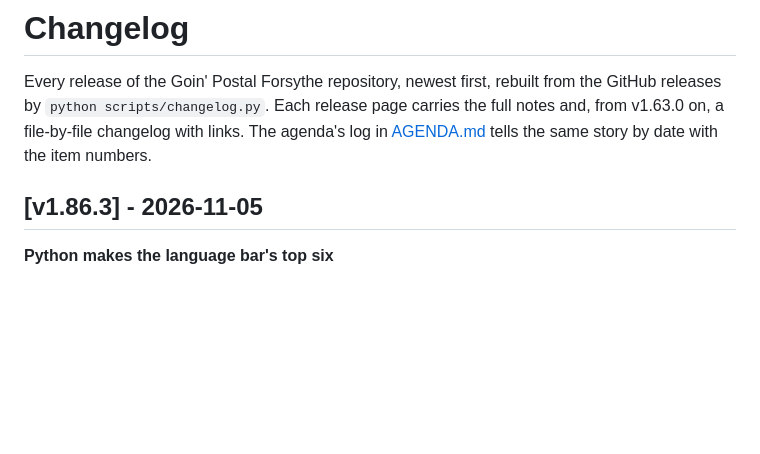
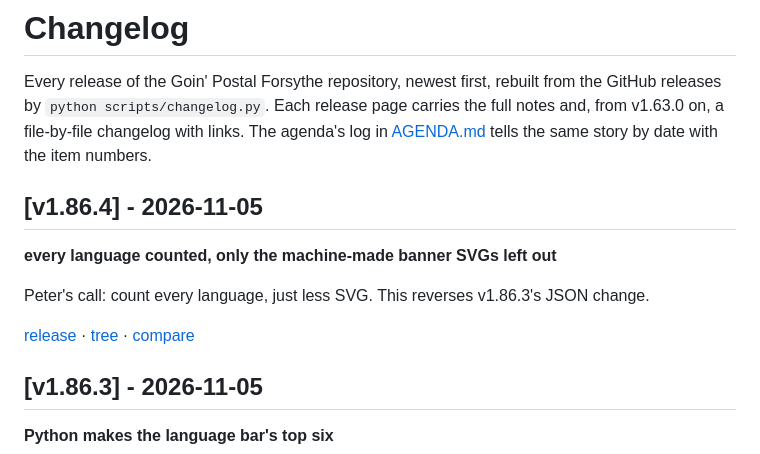
Before and after one commit to wbp318/goin-postal-forsythe, a Markdown page: CHANGELOG.md, the part around the change. Rendered like a GitHub page; blank space fills up the shorter version.

Commit message:
CHANGELOG.md: v1.86.4
Co-Authored-By: Claude Opus 5.5 <noreply@anthropic.com>

```diff
--- a/CHANGELOG.md
+++ b/CHANGELOG.md
@@ -1,6 +1,14 @@
 # Changelog
 
 Every release of the Goin' Postal Forsythe repository, newest first, rebuilt from the GitHub releases by `python scripts/changelog.py`. Each release page carries the full notes and, from v1.63.0 on, a file-by-file changelog with links. The agenda's log in [AGENDA.md](AGENDA.md) tells the same story by date with the item numbers.
+
+## [v1.86.4] - 2026-11-05
+
+**every language counted, only the machine-made banner SVGs left out**
+
+Peter's call: count every language, just less SVG. This reverses v1.86.3's JSON change.
+
+[release](https://github.com/wbp318/goin-postal-forsythe/releases/tag/v1.86.4) · [tree](https://github.com/wbp318/goin-postal-forsythe/tree/v1.86.4) · [compare](https://github.com/wbp318/goin-postal-forsythe/compare/v1.86.3...v1.86.4)
 
 ## [v1.86.3] - 2026-11-05
 
```
